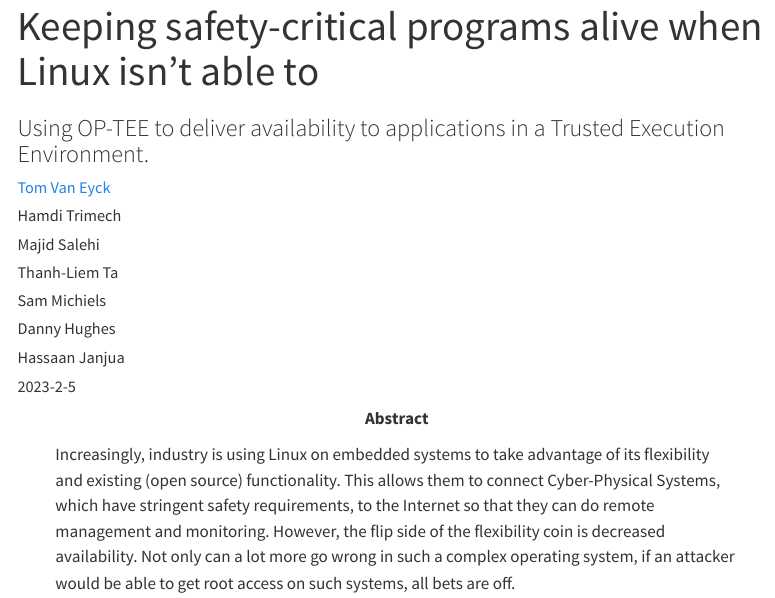
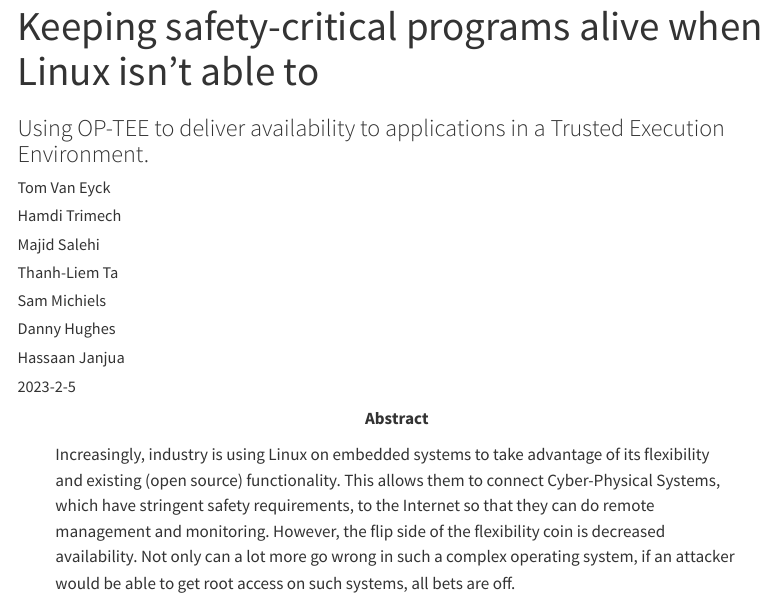
Before and after one commit to Distrinet-TACOS/documentation, a Quarto document (index.qmd): the page in a window 1100 px wide, from its top. Rendered offline with R 4.5, knitr and Pandoc in place of Quarto, with nearby package versions; menus at the side of the page are left out.

Commit message:
Fix layout

```diff
--- a/index.qmd
+++ b/index.qmd
@@ -8,9 +8,7 @@
     Our research project makes use of hardware Trusted Execution Environments (TEE), now readily available on even low-end commodity devices, to provide a secure and always available execution context for safety-critical programs. By integrating a real-time scheduler inside of OP-TEE OS running in an Arm TrustZone TEE, it is possible to safeguard the real-time execution requirements of these programs, even under the influence of Linux kernel panics and remote attackers with root privileges. This presentation will explain the system architecture that resulted from our research, its implementation on a common Arm processor and a quick demo showcasing the core functionality.
 
 author:
-    - name: "[Tom Van Eyck](https://www.kuleuven.be/wieiswie/nl/person/00146921)"
-      affiliations:
-        - name: " "
+    - Tom Van Eyck
     - Hamdi Trimech
     - Majid Salehi
     - Thanh-Liem Ta
```
